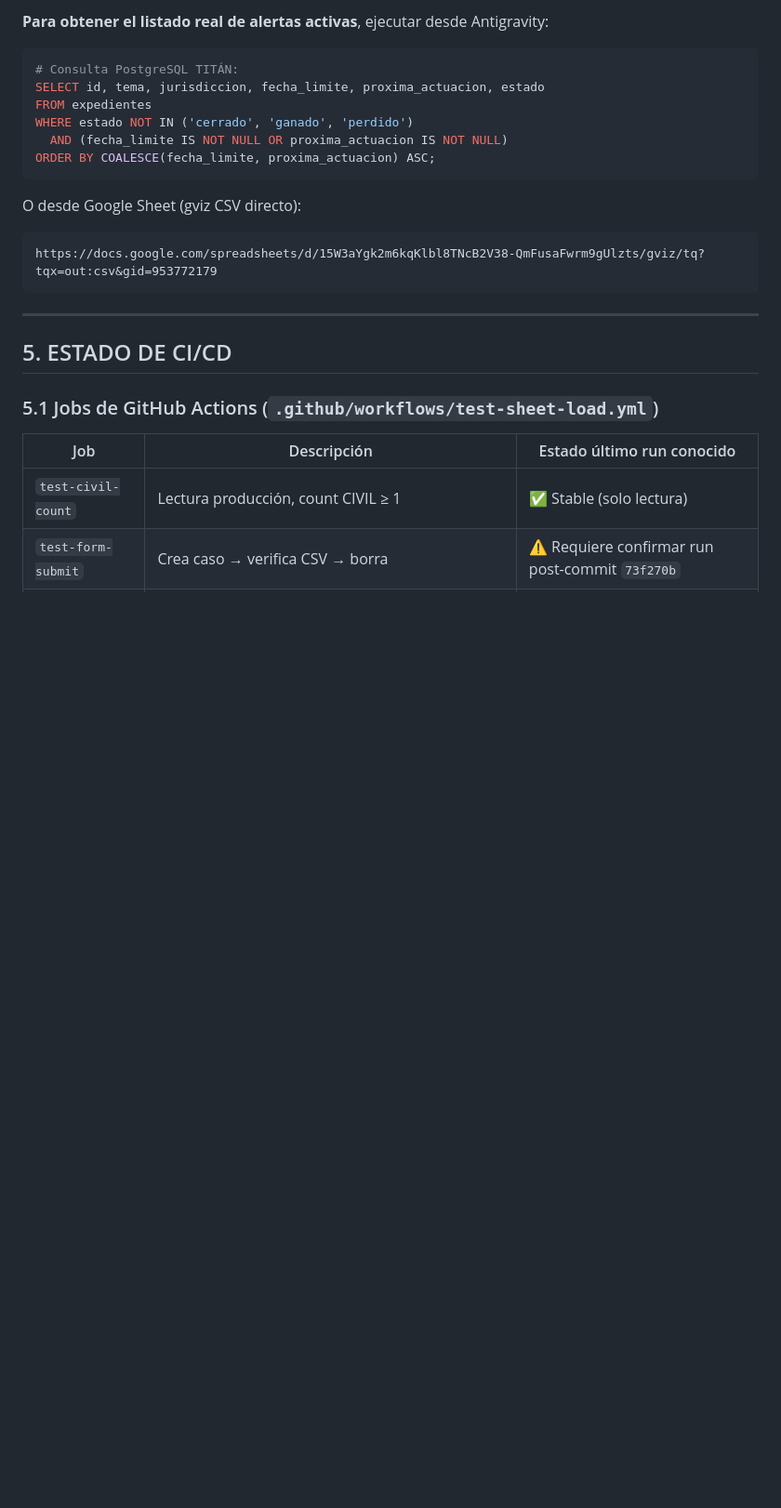
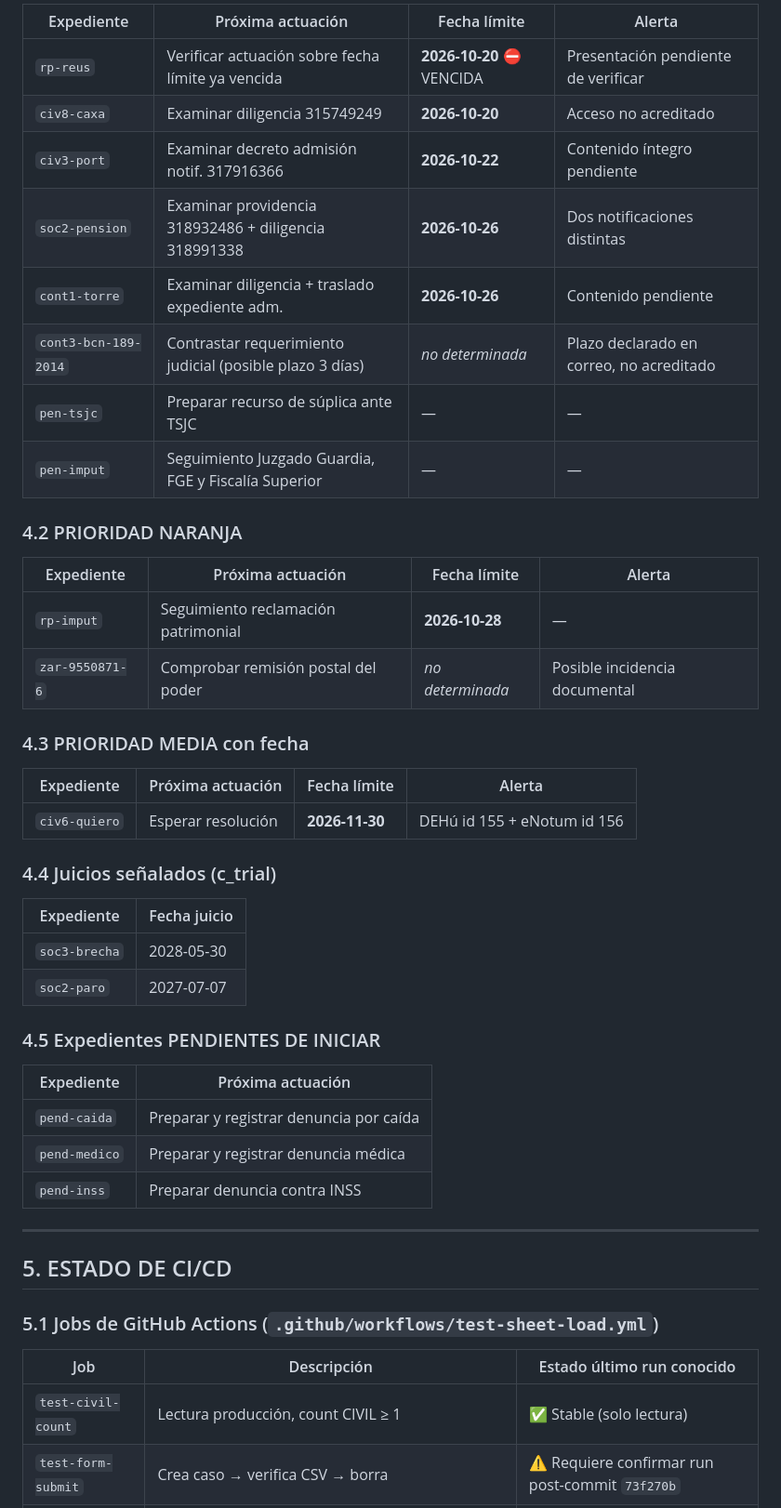
Before and after one commit to Yomismosoychat/pizarra-juridico, a Markdown page: INVENTARIO_PIZARRA_AUDITADO.md, the part around one of its changes. Shown at 93% size. GitHub-like rendering; blank space fills up the shorter version.

````diff
--- a/INVENTARIO_PIZARRA_AUDITADO.md
+++ b/INVENTARIO_PIZARRA_AUDITADO.md
@@ -132,18 +126,42 @@ La función que genera alertas automáticas está en el bloque `checkAutoAlerts(
 
-**Para obtener el listado real de alertas activas**, ejecutar desde Antigravity:
-```python
-# Consulta PostgreSQL TITÁN:
-SELECT id, tema, jurisdiccion, fecha_limite, proxima_actuacion, estado
-FROM expedientes
-WHERE estado NOT IN ('cerrado', 'ganado', 'perdido')
-  AND (fecha_limite IS NOT NULL OR proxima_actuacion IS NOT NULL)
-ORDER BY COALESCE(fecha_limite, proxima_actuacion) ASC;
-```
+| Expediente | Próxima actuación | Fecha límite | Alerta |
+|---|---|---|---|
+| `rp-reus` | Verificar actuación sobre fecha límite ya vencida | **2026-10-20** ⛔ VENCIDA | Presentación pendiente de verificar |
+| `civ8-caxa` | Examinar diligencia 315749249 | **2026-10-20** | Acceso no acreditado |
+| `civ3-port` | Examinar decreto admisión notif. 317916366 | **2026-10-22** | Contenido íntegro pendiente |
+| `soc2-pension` | Examinar providencia 318932486 + diligencia 318991338 | **2026-10-26** | Dos notificaciones distintas |
+| `cont1-torre` | Examinar diligencia + traslado expediente adm. | **2026-10-26** | Contenido pendiente |
+| `cont3-bcn-189-2014` | Contrastar requerimiento judicial (posible plazo 3 días) | _no determinada_ | Plazo declarado en correo, no acreditado |
+| `pen-tsjc` | Preparar recurso de súplica ante TSJC | — | — |
+| `pen-imput` | Seguimiento Juzgado Guardia, FGE y Fiscalía Superior | — | — |
 
-O desde Google Sheet (gviz CSV directo):
-```
-https://docs.google.com/spreadsheets/d/15W3aYgk2m6kqKlbl8TNcB2V38-QmFusaFwrm9gUlzts/gviz/tq?tqx=out:csv&gid=953772179
-```
+### 4.2 PRIORIDAD NARANJA
+
+| Expediente | Próxima actuación | Fecha límite | Alerta |
+|---|---|---|---|
+| `rp-imput` | Seguimiento reclamación patrimonial | **2026-10-28** | — |
+| `zar-9550871-6` | Comprobar remisión postal del poder | _no determinada_ | Posible incidencia documental |
+
+### 4.3 PRIORIDAD MEDIA con fecha
+
+| Expediente | Próxima actuación | Fecha límite | Alerta |
+|---|---|---|---|
+| `civ6-quiero` | Esperar resolución | **2026-11-30** | DEHú id 155 + eNotum id 156 |
+
+### 4.4 Juicios señalados (c_trial)
+
+| Expediente | Fecha juicio |
+|---|---|
+| `soc3-brecha` | 2028-05-30 |
+| `soc2-paro` | 2027-07-07 |
+
+### 4.5 Expedientes PENDIENTES DE INICIAR
+
+| Expediente | Próxima actuación |
+|---|---|
+| `pend-caida` | Preparar y registrar denuncia por caída |
+| `pend-medico` | Preparar y registrar denuncia médica |
+| `pend-inss` | Preparar denuncia contra INSS |
 
 ---
 
````
Also changed, not shown: other parts of INVENTARIO_PIZARRA_AUDITADO.md (+46 -38 lines).
